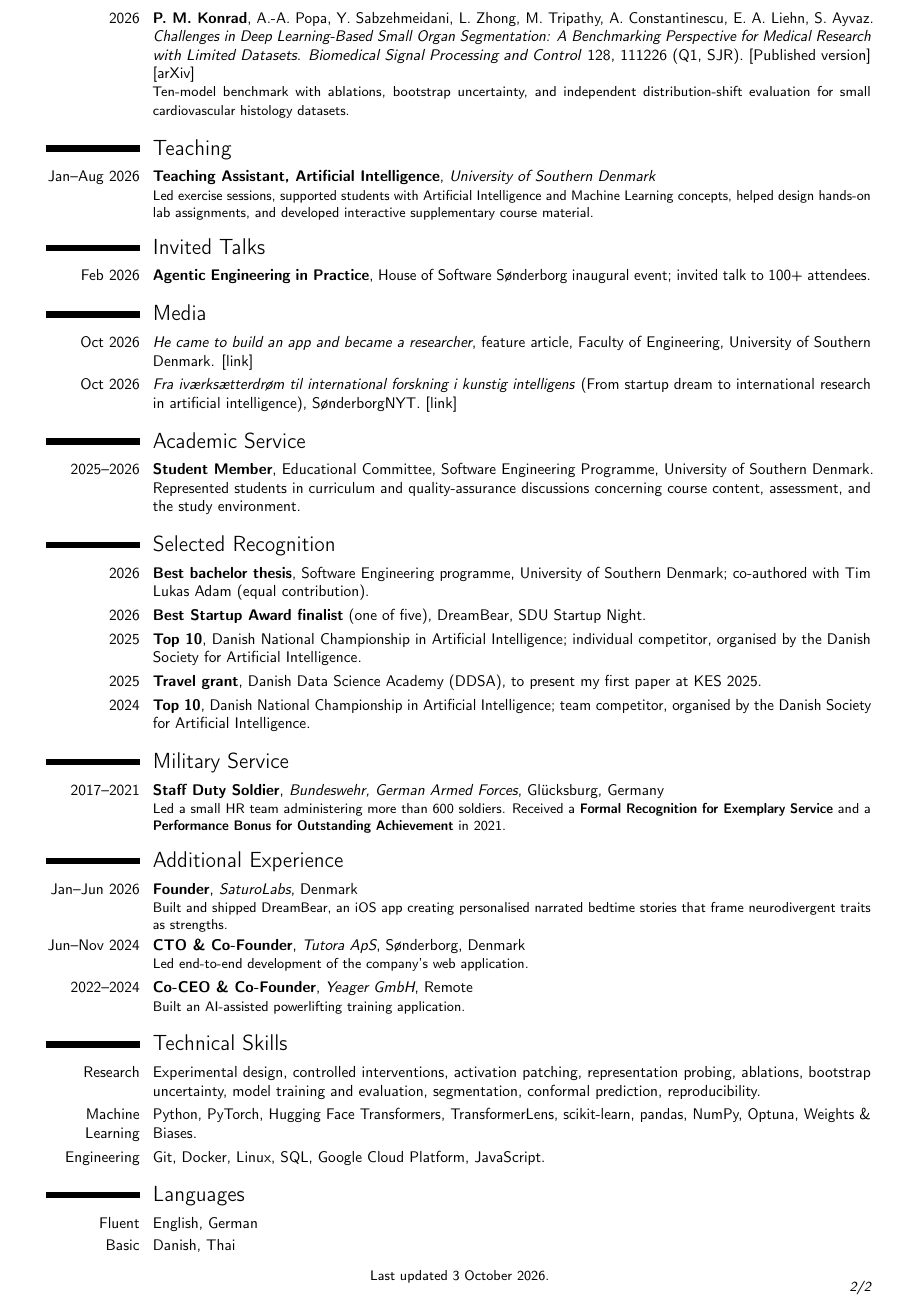
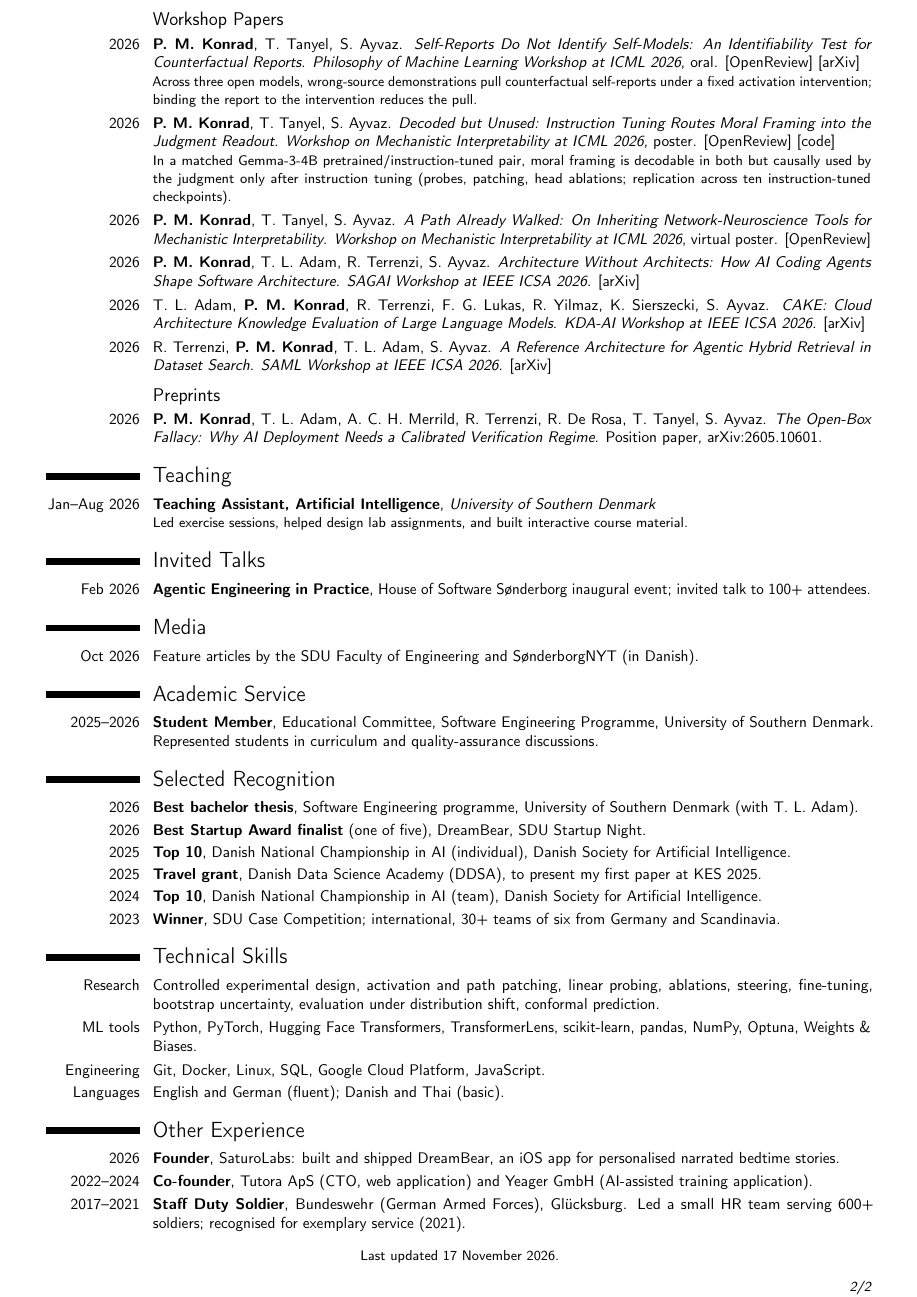
Before and after one commit to phomarkon/phomarkon.github.io, a LaTeX CV (cv/cv.tex): page 2 of 2. Compiled offline with pdfLaTeX.

Commit message:
Rebuild CV: full publication list, corrected Routing Subspaces summary
- Reduce 10/12, close 4 (arXiv v2); scoped to controlled fine-tuned checkpoints
- List all 11 papers grouped by conference/journal, workshop, preprint
- Concrete research-experience description; drop promotional 'Q1, SJR'
- Condense media, military and startup entries to keep two pages
- Date stamp updated (public PDF built 15 Nov still said 3 October)

```diff
--- a/cv/cv.tex
+++ b/cv/cv.tex
@@ -7,6 +7,7 @@
 \usepackage[hscale=0.9,vscale=0.98]{geometry}
 \usepackage{enumitem}
 \usepackage{lastpage}
+\usepackage{needspace}
 \setlength{\hintscolumnwidth}{2.15cm}
 \setlength{\footskip}{12pt}
 \setlength{\parskip}{0pt}
@@ -50 +45,0 @@
-\cvitem{2026}{\textbf{P.~M.~Konrad}, A.-A.~Popa, Y.~Sabzehmeidani, L.~Zhong, M.~Tripathy, A.~Constantinescu, E.~A.~Liehn, S.~Ayvaz. \emph{Challenges in Deep Learning-Based Small Organ Segmentation: A Benchmarking Perspective for Medical Research with Limited Datasets}. \textit{Biomedical Signal Processing and Control} 128, 111226 (Q1, SJR). \href{https://www.sciencedirect.com/science/article/pii/S1746809426017805}{[Published version]} \href{https://arxiv.org/abs/2509.05892}{[arXiv]}\newline {\small Ten-model benchmark with ablations, bootstrap uncertainty, and independent distribution-shift evaluation for small cardiovascular histology datasets.}}
@@ -51,40 +54,42 @@
+\cvitem{2026}{\textbf{P.~M.~Konrad}, T.~Tanyel, S.~Ayvaz. \emph{Self-Reports Do Not Identify Self-Models: An Identifiability Test for Counterfactual Reports}. \textit{Philosophy of Machine Learning Workshop at ICML 2026}, oral. \href{https://openreview.net/forum?id=iBq4yYwYfd}{[OpenReview]} \href{https://arxiv.org/abs/2609.32449}{[arXiv]}\newline {\small Across three open models, wrong-source demonstrations pull counterfactual self-reports under a fixed activation intervention; binding the report to the intervention reduces the pull.}}
+\cvitem{2026}{\textbf{P.~M.~Konrad}, T.~Tanyel, S.~Ayvaz. \emph{Decoded but Unused: Instruction Tuning Routes Moral Framing into the Judgment Readout}. \textit{Workshop on Mechanistic Interpretability at ICML 2026}, poster. \href{https://openreview.net/forum?id=da9ylT2doy}{[OpenReview]} \href{https://github.com/aiml-sdu/decoded-but-unused}{[code]}\newline {\small In a matched Gemma-3-4B pretrained/instruction-tuned pair, moral framing is decodable in both but causally used by the judgment only after instruction tuning (probes, patching, head ablations; replication across ten instruction-tuned checkpoints).}}
+\cvitem{2026}{\textbf{P.~M.~Konrad}, T.~Tanyel, S.~Ayvaz. \emph{A Path Already Walked: On Inheriting Network-Neuroscience Tools for Mechanistic Interpretability}. \textit{Workshop on Mechanistic Interpretability at ICML 2026}, virtual poster. \href{https://openreview.net/forum?id=dSfjkJB3bQ}{[OpenReview]}}
+\cvitem{2026}{\textbf{P.~M.~Konrad}, T.~L.~Adam, R.~Terrenzi, S.~Ayvaz. \emph{Architecture Without Architects: How AI Coding Agents Shape Software Architecture}. \textit{SAGAI Workshop at IEEE ICSA 2026}. \href{https://arxiv.org/abs/2604.04990}{[arXiv]}}
+\cvitem{2026}{T.~L.~Adam, \textbf{P.~M.~Konrad}, R.~Terrenzi, F.~G.~Lukas, R.~Yilmaz, K.~Sierszecki, S.~Ayvaz. \emph{CAKE: Cloud Architecture Knowledge Evaluation of Large Language Models}. \textit{KDA-AI Workshop at IEEE ICSA 2026}. \href{https://arxiv.org/abs/2604.05755}{[arXiv]}}
+\cvitem{2026}{R.~Terrenzi, \textbf{P.~M.~Konrad}, T.~L.~Adam, S.~Ayvaz. \emph{A Reference Architecture for Agentic Hybrid Retrieval in Dataset Search}. \textit{SAML Workshop at IEEE ICSA 2026}. \href{https://arxiv.org/abs/2604.16394}{[arXiv]}}
+\needspace{3\baselineskip}\subsection{Preprints}
+\cvitem{2026}{\textbf{P.~M.~Konrad}, T.~L.~Adam, A.~C.~H.~Merrild, R.~Terrenzi, R.~De~Rosa, T.~Tanyel, S.~Ayvaz. \emph{The Open-Box Fallacy: Why AI Deployment Needs a Calibrated Verification Regime}. Position paper, arXiv:2605.10601.}
 
 \section{Teaching}
-\cventry{Jan--Aug 2026}{Teaching Assistant, Artificial Intelligence}{University of Southern Denmark}{}{}{Led exercise sessions, supported students with Artificial Intelligence and Machine Learning concepts, helped design hands-on lab assignments, and developed \href{https://aiml-sdu.github.io/ai101/}{interactive supplementary course material}.}
+\cventry{Jan--Aug 2026}{Teaching Assistant, Artificial Intelligence}{University of Southern Denmark}{}{}{Led exercise sessions, helped design lab assignments, and built \href{https://aiml-sdu.github.io/ai101/}{interactive course material}.}
 
 \section{Invited Talks}
 \cvitem{Feb 2026}{\textbf{Agentic Engineering in Practice}, House of Software S\o nderborg inaugural event; invited talk to 100+ attendees.}
 
 \section{Media}
-\cvitem{Oct 2026}{\emph{He came to build an app and became a researcher}, feature article, Faculty of Engineering, University of Southern Denmark. \href{https://www.sdu.dk/en/om-sdu/fakulteterne/teknik/nyt_fra_det_tekniske_fakultet/han-kom-for-at-bygge-en-app-og-blev-forsker}{[link]}}
-\cvitem{Oct 2026}{\emph{Fra iv\ae rks\ae tterdr\o m til international forskning i kunstig intelligens} (From startup dream to international research in artificial intelligence), S\o nderborgNYT. \href{https://www.sonderborgnyt.dk/fra-ivaerksaetterdroem-til-international-forskning-i-kunstig-intelligens/}{[link]}}
+\cvitem{Oct 2026}{Feature articles by the \href{https://www.sdu.dk/en/om-sdu/fakulteterne/teknik/nyt_fra_det_tekniske_fakultet/han-kom-for-at-bygge-en-app-og-blev-forsker}{SDU Faculty of Engineering} and \href{https://www.sonderborgnyt.dk/fra-ivaerksaetterdroem-til-international-forskning-i-kunstig-intelligens/}{S\o nderborgNYT} (in Danish).}
 
 \section{Academic Service}
-\cvitem{2025--2026}{\textbf{Student Member}, Educational Committee, Software Engineering Programme, University of Southern Denmark. Represented students in curriculum and quality-assurance discussions concerning course content, assessment, and the study environment.}
+\cvitem{2025--2026}{\textbf{Student Member}, Educational Committee, Software Engineering Programme, University of Southern Denmark. Represented students in curriculum and quality-assurance discussions.}
 
 \section{Selected Recognition}
-\cvitem{2026}{\textbf{Best bachelor thesis}, Software Engineering programme, University of Southern Denmark; co-authored with Tim Lukas Adam (equal contribution).}
+\cvitem{2026}{\textbf{Best bachelor thesis}, Software Engineering programme, University of Southern Denmark (with T.~L.~Adam).}
 \cvitem{2026}{\textbf{Best Startup Award finalist} (one of five), DreamBear, SDU Startup Night.}
-\cvitem{2025}{\textbf{Top 10}, Danish National Championship in Artificial Intelligence; individual competitor, organised by the Danish Society for Artificial Intelligence.}
+\cvitem{2025}{\textbf{Top 10}, Danish National Championship in AI (individual), Danish Society for Artificial Intelligence.}
 \cvitem{2025}{\textbf{Travel grant}, Danish Data Science Academy (DDSA), to present my first paper at KES 2025.}
-\cvitem{2024}{\textbf{Top 10}, Danish National Championship in Artificial Intelligence; team competitor, organised by the Danish Society for Artificial Intelligence.}
-
-\section{Military Service}
-\cventry{2017--2021}{Staff Duty Soldier}{Bundeswehr, German Armed Forces}{Gl\"ucksburg, Germany}{}{Led a small HR team administering more than 600 soldiers. Received a \textbf{Formal Recognition for Exemplary Service} and a \textbf{Performance Bonus for Outstanding Achievement} in 2021.}
-
-\section{Additional Experience}
-\cventry{Jan--Jun 2026}{Founder}{SaturoLabs}{Denmark}{}{Built and shipped \href{https://dreambear.app}{DreamBear}, an iOS app creating personalised narrated bedtime stories that frame neurodivergent traits as strengths.}
-\cventry{Jun--Nov 2024}{CTO \& Co-Founder}{Tutora ApS}{S\o nderborg, Denmark}{}{Led end-to-end development of the company's web application.}
-\cventry{2022--2024}{Co-CEO \& Co-Founder}{Yeager GmbH}{Remote}{}{Built an AI-assisted powerlifting training application.}
+\cvitem{2024}{\textbf{Top 10}, Danish National Championship in AI (team), Danish Society for Artificial Intelligence.}
+\cvitem{2023}{\textbf{Winner}, SDU Case Competition; international, 30+ teams of six from Germany and Scandinavia.}
 
 \section{Technical Skills}
-\cvitem{Research}{Experimental design, controlled interventions, activation patching, representation probing, ablations, bootstrap uncertainty, model training and evaluation, segmentation, conformal prediction, reproducibility.}
-\cvitem{Machine Learning}{Python, PyTorch, Hugging Face Transformers, TransformerLens, scikit-learn, pandas, NumPy, Optuna, Weights \& Biases.}
+\cvitem{Research}{Controlled experimental design, activation and path patching, linear probing, ablations, steering, fine-tuning, bootstrap uncertainty, evaluation under distribution shift, conformal prediction.}
+\cvitem{ML tools}{Python, PyTorch, Hugging Face Transformers, TransformerLens, scikit-learn, pandas, NumPy, Optuna, Weights \& Biases.}
 \cvitem{Engineering}{Git, Docker, Linux, SQL, Google Cloud Platform, JavaScript.}
+\cvitem{Languages}{English and German (fluent); Danish and Thai (basic).}
 
-\section{Languages}
-\cvitem{Fluent}{English, German}
-\cvitem{Basic}{Danish, Thai}
+\section{Other Experience}
+\cvitem{2026}{\textbf{Founder}, SaturoLabs: built and shipped \href{https://dreambear.app}{DreamBear}, an iOS app for personalised narrated bedtime stories.}
+\cvitem{2022--2024}{\textbf{Co-founder}, Tutora ApS (CTO, web application) and Yeager GmbH (AI-assisted training application).}
+\cvitem{2017--2021}{\textbf{Staff Duty Soldier}, Bundeswehr (German Armed Forces), Gl\"ucksburg. Led a small HR team serving 600+ soldiers; recognised for exemplary service (2021).}
 
-\begin{center}\small Last updated 3 October 2026.\end{center}
+\begin{center}\small Last updated 17 November 2026.\end{center}
 \end{document}
```
Also changed, not shown: cv.pdf, cv/cv.pdf, cv/cv.tex (23 more changed lines).
